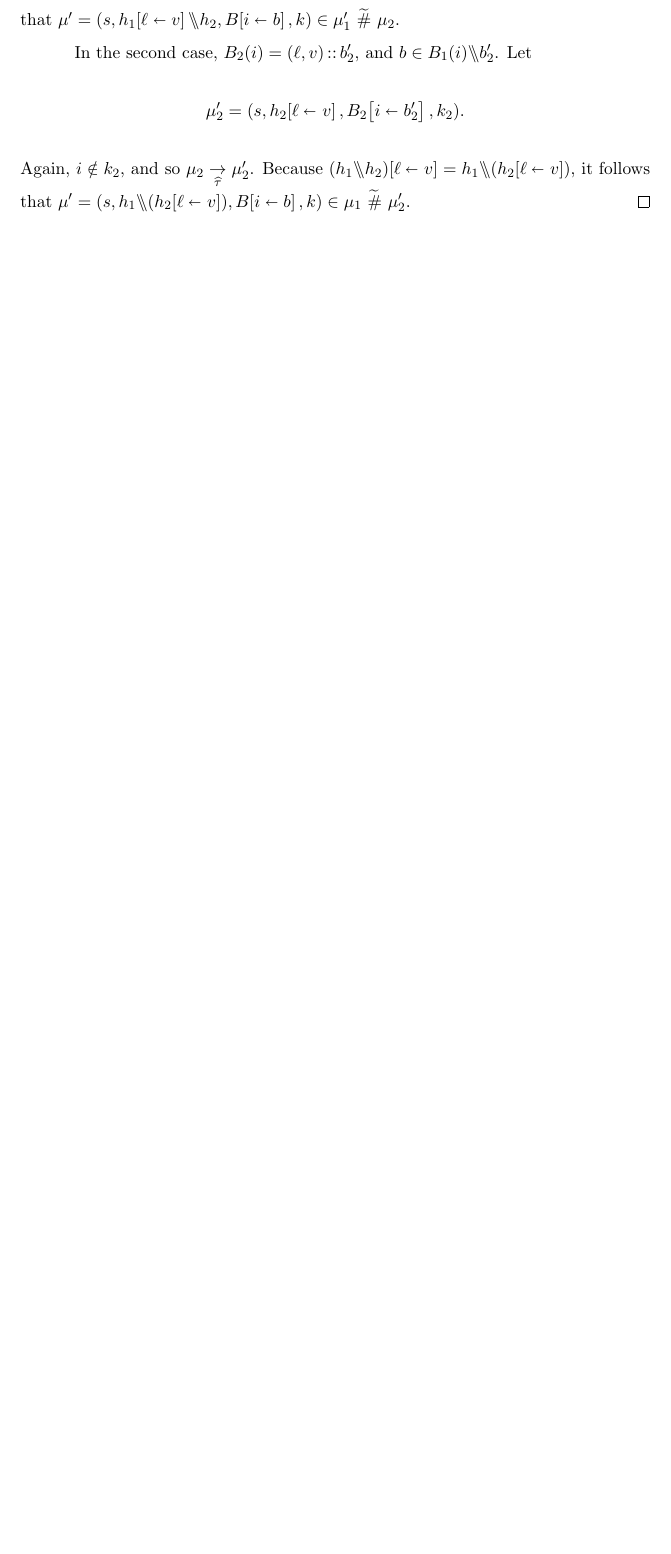
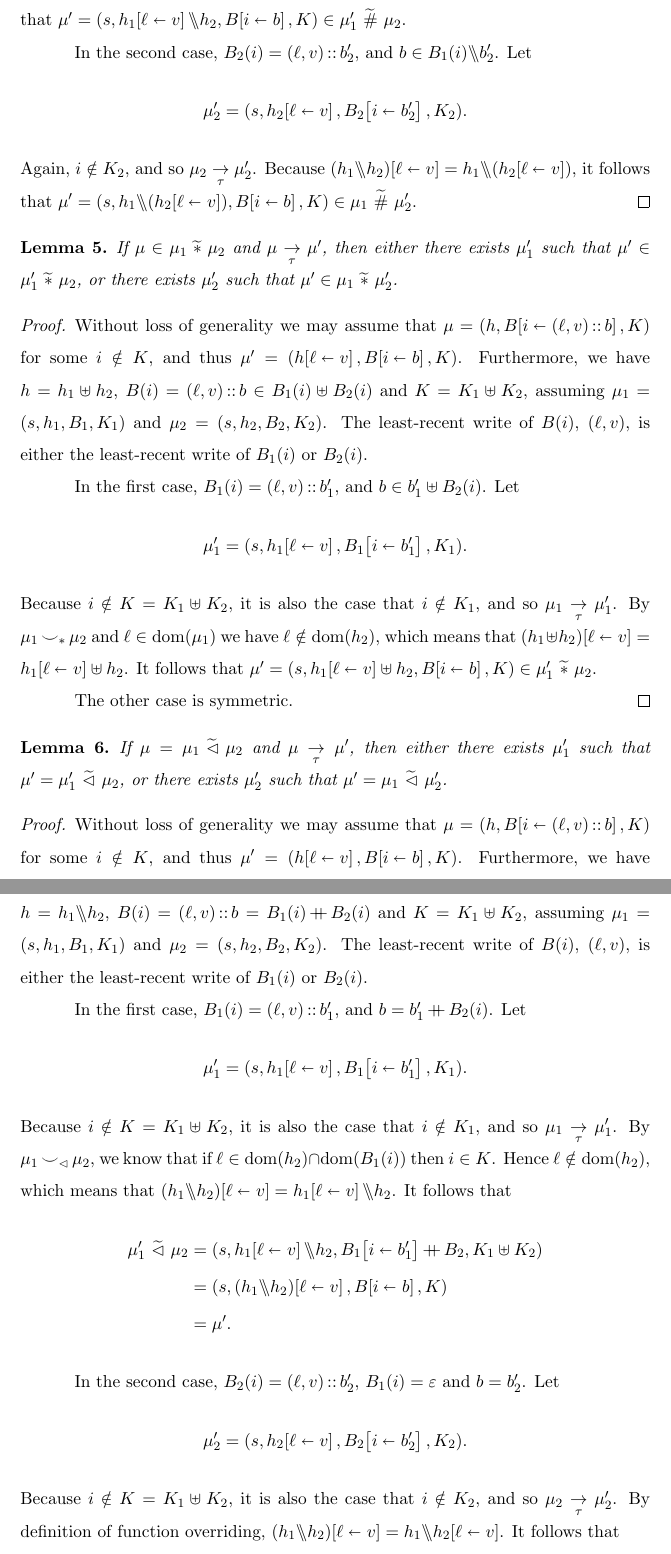
Before and after one commit to iwehrman/Weak-Memory-Local-Reasoning, a LaTeX thesis (dissertation.tex): part of page 174 of 194 before the commit and two parts of pages 174 and 175 of 195 after it, the two joined at a grey line, cut so that both start at the same text, the shorter picture padded with empty space. Compiled offline with pdfLaTeX.

Commit message:
more separation-tau proofs

```diff
--- a/dissertation.tex
+++ b/dissertation.tex
@@ -2415,4 +2413,33 @@ The following lemma describes a crucial relationship between spatiotemporal sepa
-  In the first case, $B_1(i) = (\ell,v) \lcons b_1'$, and $b \in b'_1 \override B_2(i)$. Let \[\mu'_1 = (s,\funup{h_1}{\ptup{\ell}{v}},\funup{B_1}{\ptup{i}{b'_1}},k_1).\] Because $i \notin k = k_1 \uplus k_2$, it is also the case that $i \notin k_1$, and so $\mu_1 \modstep \mu'_1$. By definedness of $\mu_1 \shash \mu_2$, we know that if $\ell \in \dom{h_2} \cap \dom{B_1(i)}$ then $i \in k$. Hence $\ell \notin \dom{h_2}$, which means that $\funup{(h_1 \override h_2)}{\ptup{\ell}{v}} = \funup{h_1}{\ptup{\ell}{v}} \override h_2$. It follows that $\mu' = (s,\funup{h_1}{\ptup{\ell}{v}} \override h_2, \funup{B}{\ptup{i}{b}},k) \in \mu'_1 \shash \mu_2$.
-
-  In the second case, $B_2(i) = (\ell,v) \lcons b'_2$, and $b \in B_1(i) \override b'_2$. Let \[\mu'_2 = (s,\funup{h_2}{\ptup{\ell}{v}},\funup{B_2}{\ptup{i}{b'_2}},k_2).\] Again, $i \notin k_2$, and so $\mu_2 \modstep \mu'_2$. Because $\funup{(h_1 \override h_2)}{\ptup{\ell}{v}} = h_1 \override (\funup{h_2}{\ptup{\ell}{v}})$, it follows that $\mu' = (s,h_1 \override (\funup{h_2}{\ptup{\ell}{v}}),\funup{B}{\ptup{i}{b}},k) \in \mu_1 \shash \mu'_2$.
+  Without loss of generality we may assume that $\mu = (h,\funup{B}{\ptup{i}{(\ell,v)\lcons b}},K)$ for some $i \notin K$, and thus $\mu' = (\funup{h}{\ptup{\ell}{v}},\funup{B}{\ptup{i}{b}},K)$. Furthermore, we have $h = h_1 \override h_2$, $B(i) = (\ell,v) \lcons b \in B_1(i) \override B_2(i)$ and $K = K_1 \uplus K_2$, assuming $\mu_1 = (s,h_1,B_1,K_1)$ and $\mu_2 = (s,h_2,B_2,K_2)$. The least-recent write of $B(i)$, $(\ell,v)$, is either the least-recent write of $B_1(i)$ or $B_2(i)$.
+
+  In the first case, $B_1(i) = (\ell,v) \lcons b_1'$, and $b \in b'_1 \override B_2(i)$. Let \[\mu'_1 = (s,\funup{h_1}{\ptup{\ell}{v}},\funup{B_1}{\ptup{i}{b'_1}},K_1).\] Because $i \notin K = K_1 \uplus K_2$, it is also the case that $i \notin K_1$, and so $\mu_1 \taustep \mu'_1$. By definedness of $\mu_1 \shash \mu_2$, we know that if $\ell \in \dom{h_2} \cap \dom{B_1(i)}$ then $i \in K$. Hence $\ell \notin \dom{h_2}$, which means that $\funup{(h_1 \override h_2)}{\ptup{\ell}{v}} = \funup{h_1}{\ptup{\ell}{v}} \override h_2$. It follows that $\mu' = (s,\funup{h_1}{\ptup{\ell}{v}} \override h_2, \funup{B}{\ptup{i}{b}},K) \in \mu'_1 \shash \mu_2$.
+
+  In the second case, $B_2(i) = (\ell,v) \lcons b'_2$, and $b \in B_1(i) \override b'_2$. Let \[\mu'_2 = (s,\funup{h_2}{\ptup{\ell}{v}},\funup{B_2}{\ptup{i}{b'_2}},K_2).\] Again, $i \notin K_2$, and so $\mu_2 \taustep \mu'_2$. Because $\funup{(h_1 \override h_2)}{\ptup{\ell}{v}} = h_1 \override (\funup{h_2}{\ptup{\ell}{v}})$, it follows that $\mu' = (s,h_1 \override (\funup{h_2}{\ptup{\ell}{v}}),\funup{B}{\ptup{i}{b}},K) \in \mu_1 \shash \mu'_2$.
 \end{proof}
+
+\begin{lemma}
+  \label{lem:spatial-separation-tau}
+  If $\mu \in \mu_1 \ssep \mu_2$ and $\mu \taustep \mu'$, then either there exists $\mu'_1$ such that $\mu' \in \mu'_1 \ssep \mu_2$, or there exists $\mu'_2$ such that $\mu' \in \mu_1 \ssep \mu'_2$.
+\end{lemma}
+
+\begin{proof}
+  Without loss of generality we may assume that $\mu = (h,\funup{B}{\ptup{i}{(\ell,v)\lcons b}},K)$ for some $i \notin K$, and thus $\mu' = (\funup{h}{\ptup{\ell}{v}},\funup{B}{\ptup{i}{b}},K)$. Furthermore, we have $h = h_1 \uplus h_2$, $B(i) = (\ell,v) \lcons b \in B_1(i) \merge B_2(i)$ and $K = K_1 \uplus K_2$, assuming $\mu_1 = (s,h_1,B_1,K_1)$ and $\mu_2 = (s,h_2,B_2,K_2)$. The least-recent write of $B(i)$, $(\ell,v)$, is either the least-recent write of $B_1(i)$ or $B_2(i)$.
+
+  In the first case, $B_1(i) = (\ell,v) \lcons b_1'$, and $b \in b'_1 \merge B_2(i)$. Let \[\mu'_1 = (s,\funup{h_1}{\ptup{\ell}{v}},\funup{B_1}{\ptup{i}{b'_1}},K_1).\] Because $i \notin K = K_1 \uplus K_2$, it is also the case that $i \notin K_1$, and so $\mu_1 \taustep \mu'_1$. By $\mu_1 \compat_\sepsym \mu_2$ and $\ell \in \dom{\mu_1}$ we have $\ell \notin \dom{h_2}$, which means that $\funup{(h_1 \uplus h_2)}{\ptup{\ell}{v}} = \funup{h_1}{\ptup{\ell}{v}} \uplus h_2$. It follows that $\mu' = (s,\funup{h_1}{\ptup{\ell}{v}} \uplus h_2, \funup{B}{\ptup{i}{b}},K) \in \mu'_1 \ssep \mu_2$.
+
+  The other case is symmetric.
+\end{proof}
+
+\begin{lemma}
+  \label{lem:temporal-separation-tau}
+  If $\mu = \mu_1 \sseq \mu_2$ and $\mu \taustep \mu'$, then either there exists $\mu'_1$ such that $\mu' = \mu'_1 \sseq \mu_2$, or there exists $\mu'_2$ such that $\mu' = \mu_1 \sseq \mu'_2$.
+\end{lemma}
+
+\begin{proof}
+  Without loss of generality we may assume that $\mu = (h,\funup{B}{\ptup{i}{(\ell,v)\lcons b}},K)$ for some $i \notin K$, and thus $\mu' = (\funup{h}{\ptup{\ell}{v}},\funup{B}{\ptup{i}{b}},K)$. Furthermore, we have $h = h_1 \override h_2$, $B(i) = (\ell,v) \lcons b = B_1(i) \lapp B_2(i)$ and $K = K_1 \uplus K_2$, assuming $\mu_1 = (s,h_1,B_1,K_1)$ and $\mu_2 = (s,h_2,B_2,K_2)$. The least-recent write of $B(i)$, $(\ell,v)$, is either the least-recent write of $B_1(i)$ or $B_2(i)$.
+
+  In the first case, $B_1(i) = (\ell,v) \lcons b_1'$, and $b = b'_1 \lapp B_2(i)$. Let \[\mu'_1 = (s,\funup{h_1}{\ptup{\ell}{v}},\funup{B_1}{\ptup{i}{b'_1}},K_1).\] Because $i \notin K = K_1 \uplus K_2$, it is also the case that $i \notin K_1$, and so $\mu_1 \taustep \mu'_1$. By $\mu_1 \compat_\seqsym \mu_2$, we know that if $\ell \in \dom{h_2} \cap \dom{B_1(i)}$ then $i \in K$. Hence $\ell \notin \dom{h_2}$, which means that $\funup{(h_1 \override h_2)}{\ptup{\ell}{v}} = \funup{h_1}{\ptup{\ell}{v}} \override h_2$. It follows that \begin{align*}
+     \mu'_1 \sseq \mu_2 & = (s,\funup{h_1}{\ptup{\ell}{v}} \override h_2, \funup{B_1}{\ptup{i}{b'_1}} \lapp B_2 ,K_1 \uplus K_2)\\ & = (s,\funup{(h_1 \override h_2)}{\ptup{\ell}{v}}, \funup{B}{\ptup{i}{b}},K) \\ & = \mu'.
+  \end{align*}
+
+   In the second case, $B_2(i) = (\ell,v) \lcons b_2'$, $B_1(i) = \lnil$ and $b = b'_2$. Let \[\mu'_2 = (s,\funup{h_2}{\ptup{\ell}{v}},\funup{B_2}{\ptup{i}{b'_2}},K_2).\] Because $i \notin K = K_1 \uplus K_2$, it is also the case that $i \notin K_2$, and so $\mu_2 \taustep \mu'_2$. By definition of function overriding, $\funup{(h_1 \override h_2)}{\ptup{\ell}{v}} = h_1 \override \funup{h_2}{\ptup{\ell}{v}}$. It follows that \begin{align*}
```
Also changed, not shown: dissertation.tex (14 more changed lines).
